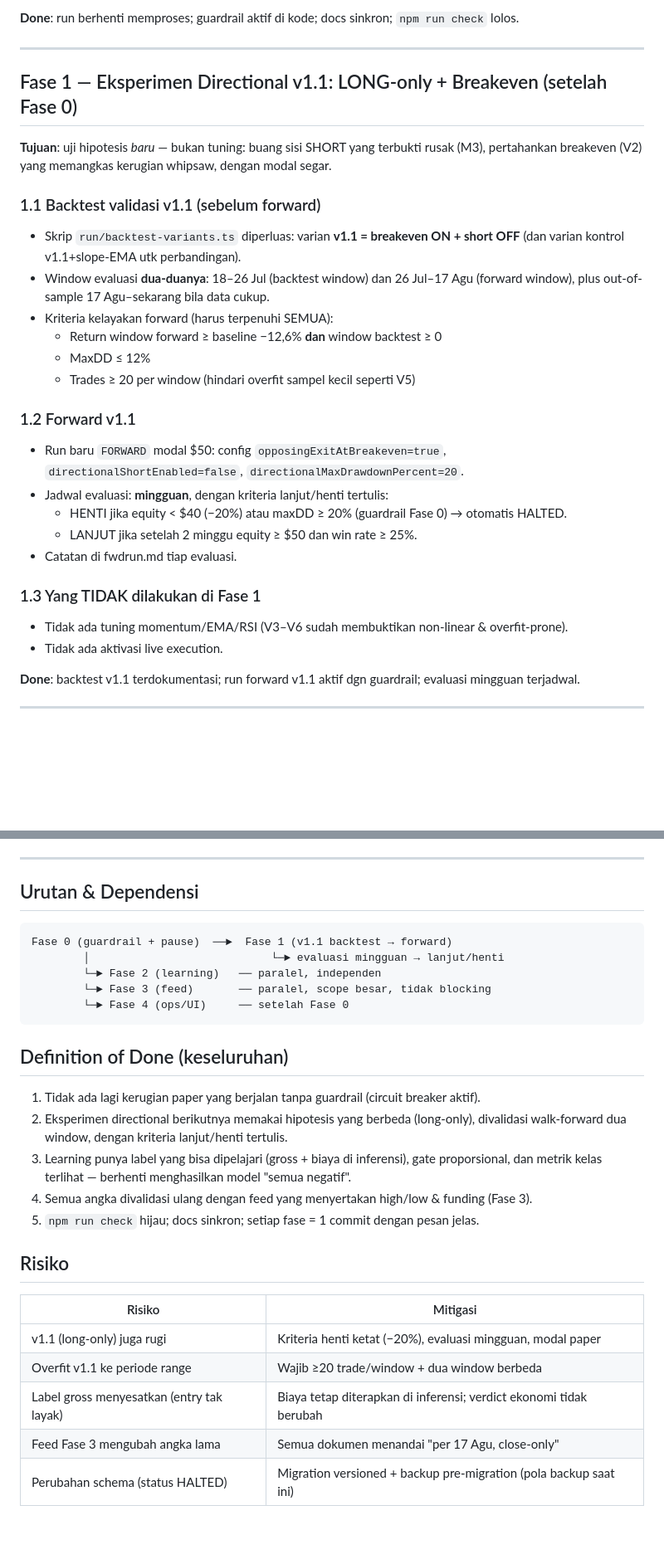
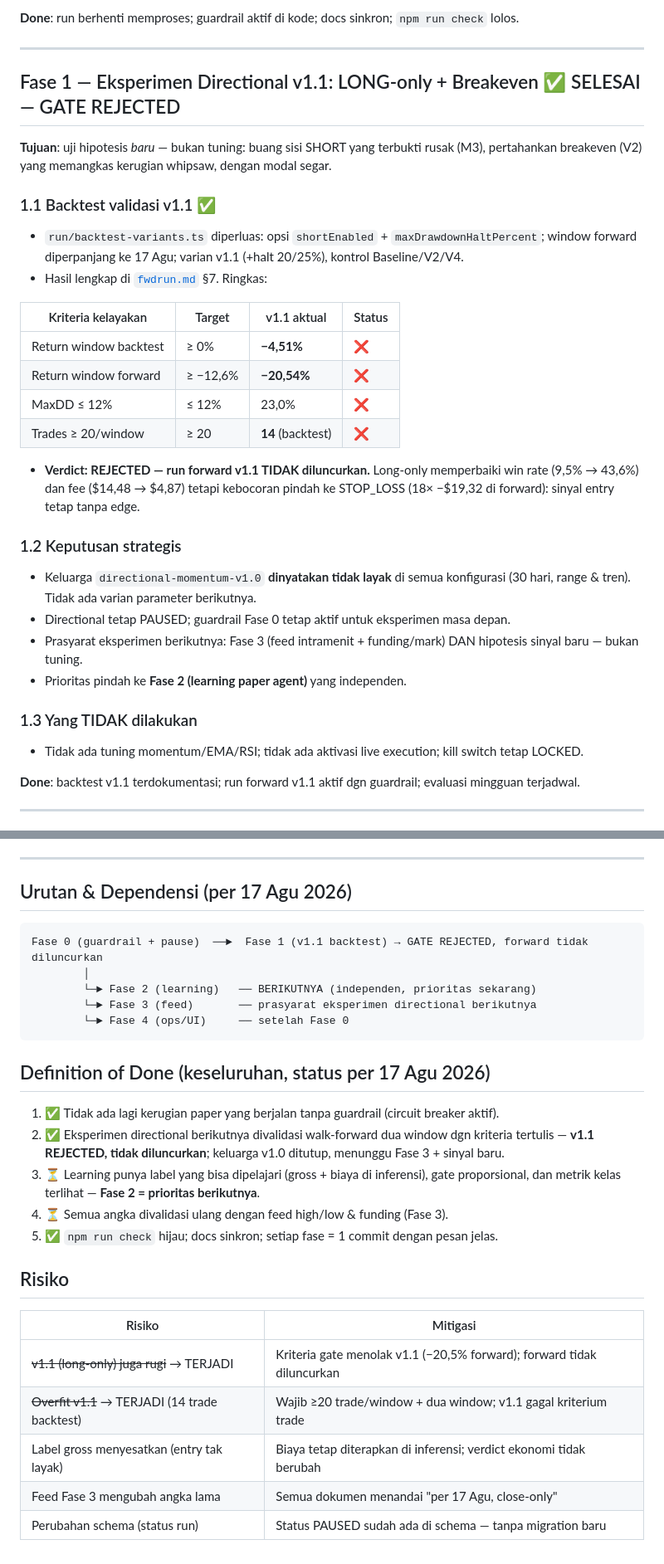
Before and after one commit to iggbudi/bnb, a Markdown page: agent-evaluation-plan.md, 2 parts joined by grey strips. Shown at 83% size. Drawn GitHub-style; blank space fills up the shorter version.

````diff
--- a/agent-evaluation-plan.md
+++ b/agent-evaluation-plan.md
@@ -54,32 +54,37 @@
 
 ---
 
-## Fase 1 — Eksperimen Directional v1.1: LONG-only + Breakeven (setelah Fase 0)
+## Fase 1 — Eksperimen Directional v1.1: LONG-only + Breakeven ✅ SELESAI — GATE REJECTED
 
 **Tujuan**: uji hipotesis *baru* — bukan tuning: buang sisi SHORT yang terbukti rusak (M3),
 pertahankan breakeven (V2) yang memangkas kerugian whipsaw, dengan modal segar.
 
-### 1.1 Backtest validasi v1.1 (sebelum forward)
-- Skrip `run/backtest-variants.ts` diperluas: varian **v1.1 = breakeven ON + short OFF**
-  (dan varian kontrol v1.1+slope-EMA utk perbandingan).
-- Window evaluasi **dua-duanya**: 18–26 Jul (backtest window) dan 26 Jul–17 Agu (forward window),
-  plus out-of-sample 17 Agu–sekarang bila data cukup.
-- Kriteria kelayakan forward (harus terpenuhi SEMUA):
-  - Return window forward ≥ baseline −12,6% **dan** window backtest ≥ 0
-  - MaxDD ≤ 12%
-  - Trades ≥ 20 per window (hindari overfit sampel kecil seperti V5)
+### 1.1 Backtest validasi v1.1 ✅
+- `run/backtest-variants.ts` diperluas: opsi `shortEnabled` + `maxDrawdownHaltPercent`;
+  window forward diperpanjang ke 17 Agu; varian v1.1 (+halt 20/25%), kontrol Baseline/V2/V4.
+- Hasil lengkap di [`fwdrun.md`](fwdrun.md) §7. Ringkas:
 
-### 1.2 Forward v1.1
-- Run baru `FORWARD` modal $50: config `opposingExitAtBreakeven=true`, `directionalShortEnabled=false`,
-  `directionalMaxDrawdownPercent=20`.
-- Jadwal evaluasi: **mingguan**, dengan kriteria lanjut/henti tertulis:
-  - HENTI jika equity < $40 (−20%) atau maxDD ≥ 20% (guardrail Fase 0) → otomatis HALTED.
-  - LANJUT jika setelah 2 minggu equity ≥ $50 dan win rate ≥ 25%.
-- Catatan di fwdrun.md tiap evaluasi.
+| Kriteria kelayakan | Target | v1.1 aktual | Status |
+|---|---|---|---|
+| Return window backtest | ≥ 0% | **−4,51%** | ❌ |
+| Return window forward | ≥ −12,6% | **−20,54%** | ❌ |
+| MaxDD ≤ 12% | ≤ 12% | 23,0% | ❌ |
+| Trades ≥ 20/window | ≥ 20 | **14** (backtest) | ❌ |
 
-### 1.3 Yang TIDAK dilakukan di Fase 1
-- Tidak ada tuning momentum/EMA/RSI (V3–V6 sudah membuktikan non-linear & overfit-prone).
-- Tidak ada aktivasi live execution.
+- **Verdict: REJECTED — run forward v1.1 TIDAK diluncurkan.** Long-only memperbaiki win rate
+  (9,5% → 43,6%) dan fee ($14,48 → $4,87) tetapi kebocoran pindah ke STOP_LOSS (18× −$19,32
+  di forward): sinyal entry tetap tanpa edge.
+
+### 1.2 Keputusan strategis
+- Keluarga `directional-momentum-v1.0` **dinyatakan tidak layak** di semua konfigurasi (30 hari,
+  range & tren). Tidak ada varian parameter berikutnya.
+- Directional tetap PAUSED; guardrail Fase 0 tetap aktif untuk eksperimen masa depan.
+- Prasyarat eksperimen berikutnya: Fase 3 (feed intramenit + funding/mark) DAN hipotesis sinyal
+  baru — bukan tuning.
+- Prioritas pindah ke **Fase 2 (learning paper agent)** yang independen.
+
+### 1.3 Yang TIDAK dilakukan
+- Tidak ada tuning momentum/EMA/RSI; tidak ada aktivasi live execution; kill switch tetap LOCKED.
 
 **Done**: backtest v1.1 terdokumentasi; run forward v1.1 aktif dgn guardrail; evaluasi mingguan terjadwal.
 
@@ -154,32 +159,32 @@ Tidak mem-block Fase 1–2; hasil Fase 1 harus divalidasi ulang setelah 3.1–3.
 
 ---
 
-## Urutan & Dependensi
+## Urutan & Dependensi (per 17 Agu 2026)
 
 ```
-Fase 0 (guardrail + pause)  ──►  Fase 1 (v1.1 backtest → forward)
-        │                            └─► evaluasi mingguan → lanjut/henti
-        └─► Fase 2 (learning)   ── paralel, independen
-        └─► Fase 3 (feed)       ── paralel, scope besar, tidak blocking
+Fase 0 (guardrail + pause)  ──►  Fase 1 (v1.1 backtest) → GATE REJECTED, forward tidak diluncurkan
+        │
+        └─► Fase 2 (learning)   ── BERIKUTNYA (independen, prioritas sekarang)
+        └─► Fase 3 (feed)       ── prasyarat eksperimen directional berikutnya
         └─► Fase 4 (ops/UI)     ── setelah Fase 0
 ```
 
-## Definition of Done (keseluruhan)
+## Definition of Done (keseluruhan, status per 17 Agu 2026)
 
-1. Tidak ada lagi kerugian paper yang berjalan tanpa guardrail (circuit breaker aktif).
-2. Eksperimen directional berikutnya memakai hipotesis yang berbeda (long-only), divalidasi
-   walk-forward dua window, dengan kriteria lanjut/henti tertulis.
-3. Learning punya label yang bisa dipelajari (gross + biaya di inferensi), gate proporsional,
-   dan metrik kelas terlihat — berhenti menghasilkan model "semua negatif".
-4. Semua angka divalidasi ulang dengan feed yang menyertakan high/low & funding (Fase 3).
-5. `npm run check` hijau; docs sinkron; setiap fase = 1 commit dengan pesan jelas.
+1. ✅ Tidak ada lagi kerugian paper yang berjalan tanpa guardrail (circuit breaker aktif).
+2. ✅ Eksperimen directional berikutnya divalidasi walk-forward dua window dgn kriteria tertulis —
+   **v1.1 REJECTED, tidak diluncurkan**; keluarga v1.0 ditutup, menunggu Fase 3 + sinyal baru.
+3. ⏳ Learning punya label yang bisa dipelajari (gross + biaya di inferensi), gate proporsional,
+   dan metrik kelas terlihat — **Fase 2 = prioritas berikutnya**.
+4. ⏳ Semua angka divalidasi ulang dengan feed high/low & funding (Fase 3).
+5. ✅ `npm run check` hijau; docs sinkron; setiap fase = 1 commit dengan pesan jelas.
 
 ## Risiko
 
 | Risiko | Mitigasi |
 |---|---|
-| v1.1 (long-only) juga rugi | Kriteria henti ketat (−20%), evaluasi mingguan, modal paper |
-| Overfit v1.1 ke periode range | Wajib ≥20 trade/window + dua window berbeda |
+| ~~v1.1 (long-only) juga rugi~~ → TERJADI | Kriteria gate menolak v1.1 (−20,5% forward); forward tidak diluncurkan |
+| ~~Overfit v1.1~~ → TERJADI (14 trade backtest) | Wajib ≥20 trade/window + dua window; v1.1 gagal kriterium trade |
 | Label gross menyesatkan (entry tak layak) | Biaya tetap diterapkan di inferensi; verdict ekonomi tidak berubah |
 | Feed Fase 3 mengubah angka lama | Semua dokumen menandai "per 17 Agu, close-only" |
-| Perubahan schema (status HALTED) | Migration versioned + backup pre-migration (pola backup saat ini) |
+| Perubahan schema (status run) | Status PAUSED sudah ada di schema — tanpa migration baru |
````
Also changed, not shown: agent-evaluation.md (+4 -0 lines), fwdrun.md (+68 -0 lines).
